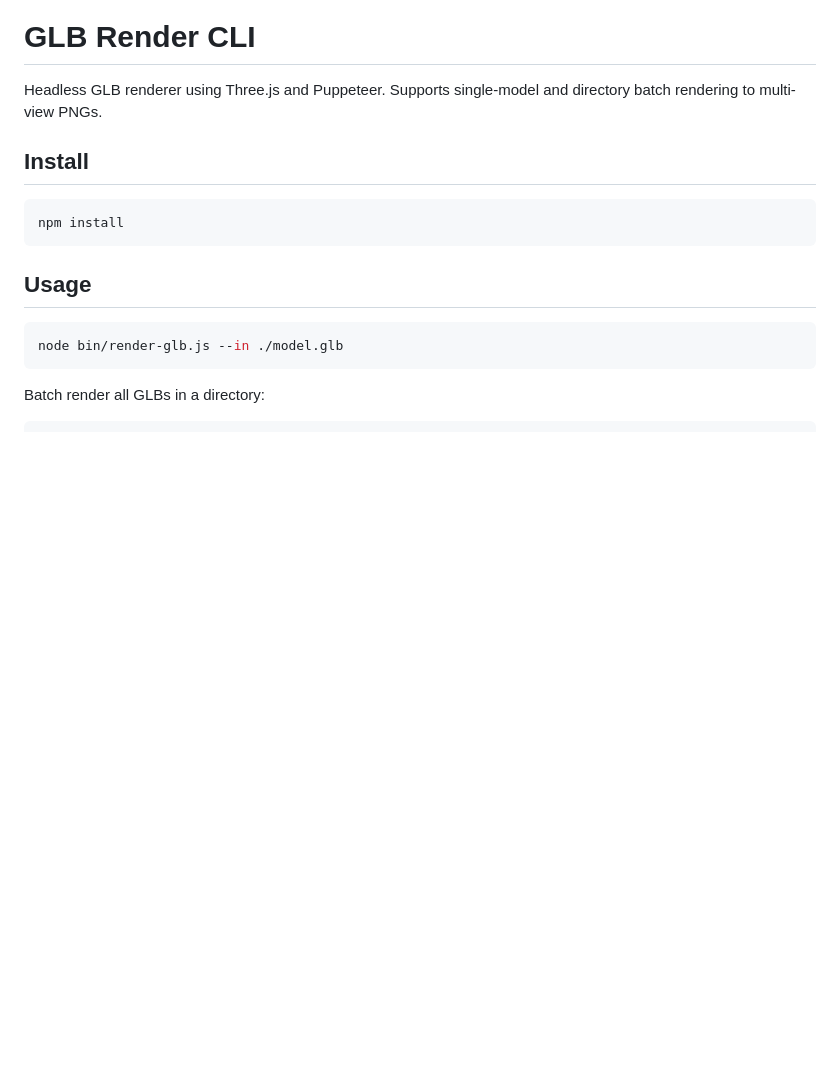
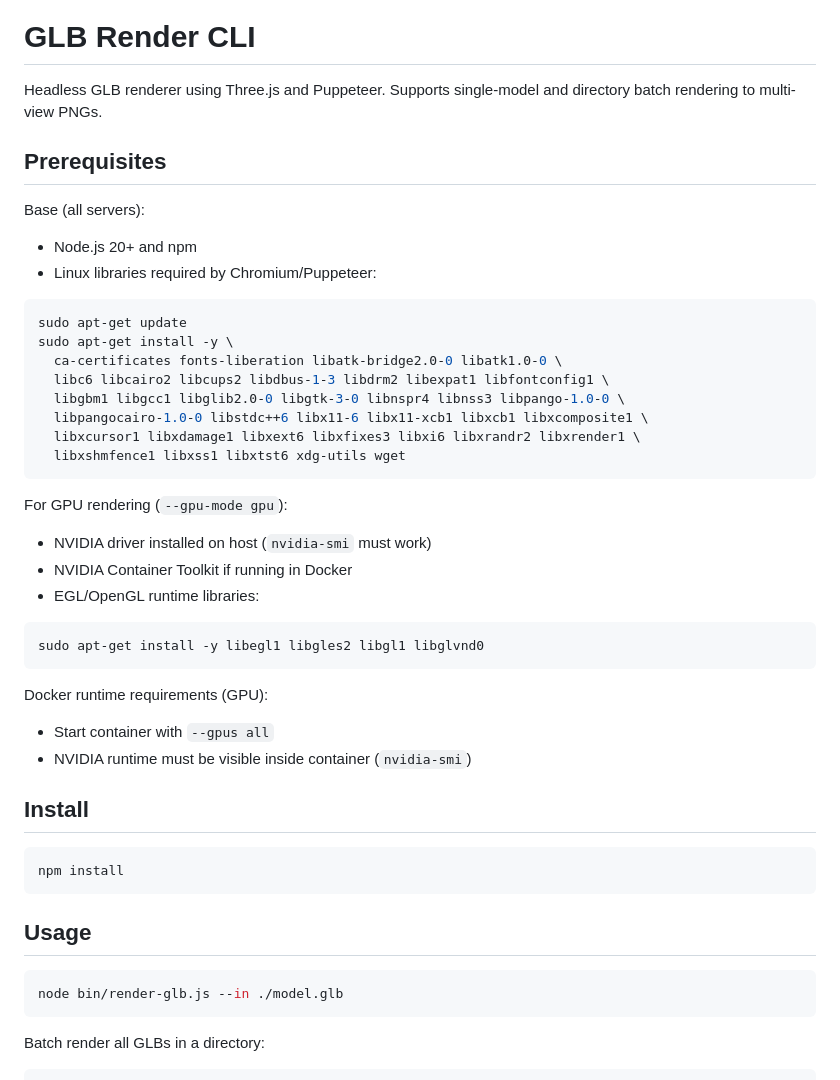
Before and after one commit to hwanhuh/threejs-headless-render-cli, a Markdown page: README.md, the part around the change. GitHub-like rendering; blank space fills up the shorter version.

Commit message:
add prerequisites

````diff
--- a/README.md
+++ b/README.md
@@ -1,6 +1,34 @@
 # GLB Render CLI
 
 Headless GLB renderer using Three.js and Puppeteer. Supports single-model and directory batch rendering to multi-view PNGs.
+
+## Prerequisites
+
+Base (all servers):
+- Node.js 20+ and npm
+- Linux libraries required by Chromium/Puppeteer:
+```bash
+sudo apt-get update
+sudo apt-get install -y \
+  ca-certificates fonts-liberation libatk-bridge2.0-0 libatk1.0-0 \
+  libc6 libcairo2 libcups2 libdbus-1-3 libdrm2 libexpat1 libfontconfig1 \
+  libgbm1 libgcc1 libglib2.0-0 libgtk-3-0 libnspr4 libnss3 libpango-1.0-0 \
+  libpangocairo-1.0-0 libstdc++6 libx11-6 libx11-xcb1 libxcb1 libxcomposite1 \
+  libxcursor1 libxdamage1 libxext6 libxfixes3 libxi6 libxrandr2 libxrender1 \
+  libxshmfence1 libxss1 libxtst6 xdg-utils wget
+```
+
+For GPU rendering (`--gpu-mode gpu`):
+- NVIDIA driver installed on host (`nvidia-smi` must work)
+- NVIDIA Container Toolkit if running in Docker
+- EGL/OpenGL runtime libraries:
+```bash
+sudo apt-get install -y libegl1 libgles2 libgl1 libglvnd0
+```
+
+Docker runtime requirements (GPU):
+- Start container with `--gpus all`
+- NVIDIA runtime must be visible inside container (`nvidia-smi`)
 
 ## Install
 
````
